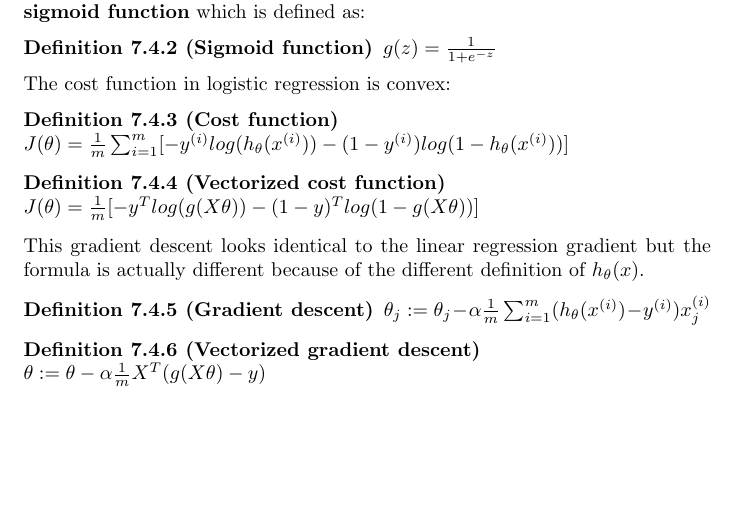
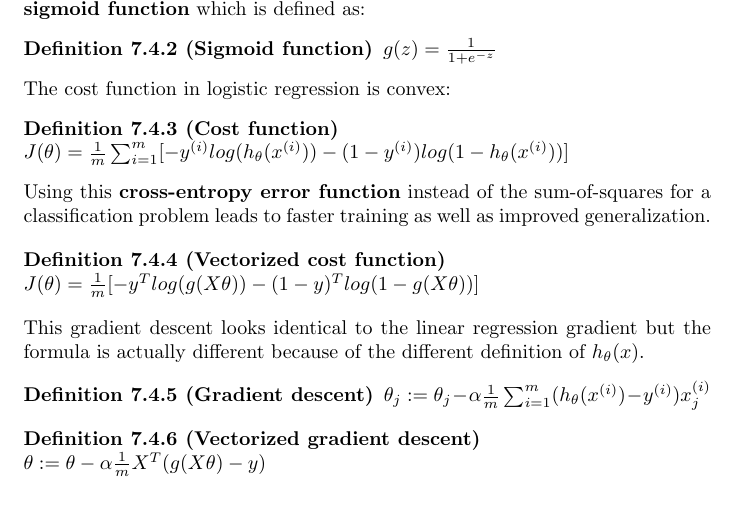
Before and after one commit to karimif/ai_notes, a LaTeX thesis (notes.tex): part of page 36 of 76, cut so that both start at the same text, the shorter picture padded with empty space. Compiled offline with pdfLaTeX.

Commit message:
Better explanation of logistic regression cost function

```diff
--- a/notes.tex
+++ b/notes.tex
@@ -1542,6 +1542,8 @@ The cost function in logistic regression is convex:
 $J(\theta) = \frac{1}{m}\sum_{i=1}^m[-y^{(i)}log(h_{\theta}(x^{(i)}))-(1-y^{(i)})log(1-h_{\theta}(x^{(i)}))]$
 \end{definition}
 
+Using this {\bf cross-entropy error function} instead of the sum-of-squares for a classification problem leads to faster training as well as improved generalization.
+
 \begin{definition}[Vectorized cost function] ~\\
 $J(\theta) = \frac{1}{m}[-y^T log(g(X\theta))-(1-y)^T log(1-g(X\theta))]$
 \end{definition}
```
